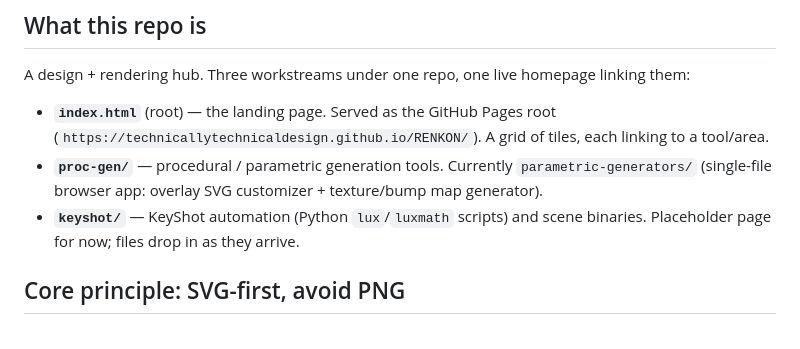
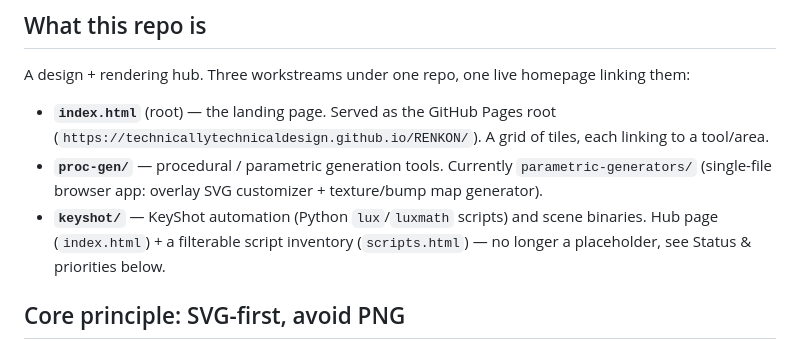
Before and after one commit to technicallytechnicaldesign/RENKON, a Markdown page: CLAUDE.md, the part around one of its changes. Rendered like a GitHub page.

```diff
--- a/CLAUDE.md
+++ b/CLAUDE.md
@@ -15,7 +15,8 @@ linking them:
   `parametric-generators/` (single-file browser app: overlay SVG customizer +
   texture/bump map generator).
 - **`keyshot/`** — KeyShot automation (Python `lux`/`luxmath` scripts) and
-  scene binaries. Placeholder page for now; files drop in as they arrive.
+  scene binaries. Hub page (`index.html`) + a filterable script inventory
+  (`scripts.html`) — no longer a placeholder, see Status & priorities below.
 
 ## Core principle: SVG-first, avoid PNG
 
```
Also changed, not shown: other parts of CLAUDE.md (+73 -0 lines).
